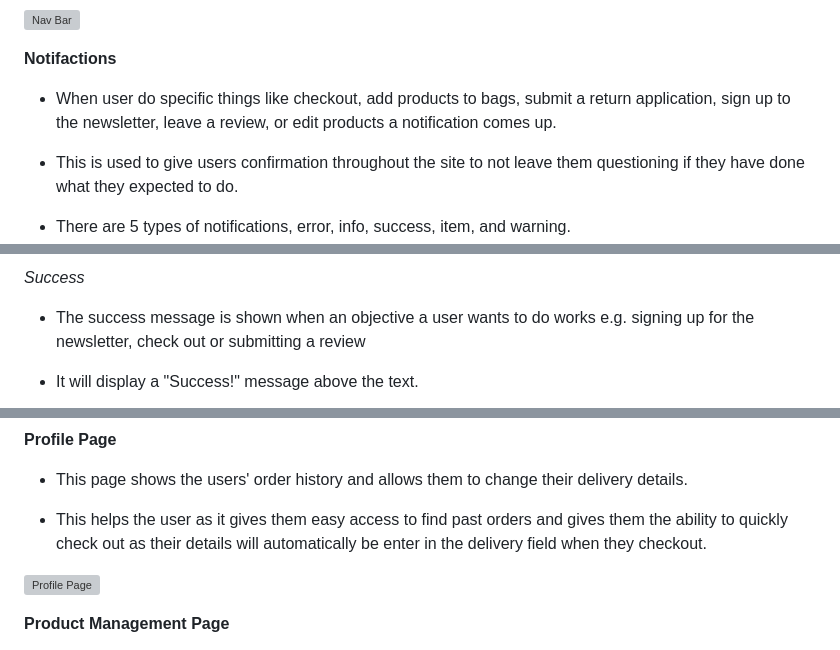
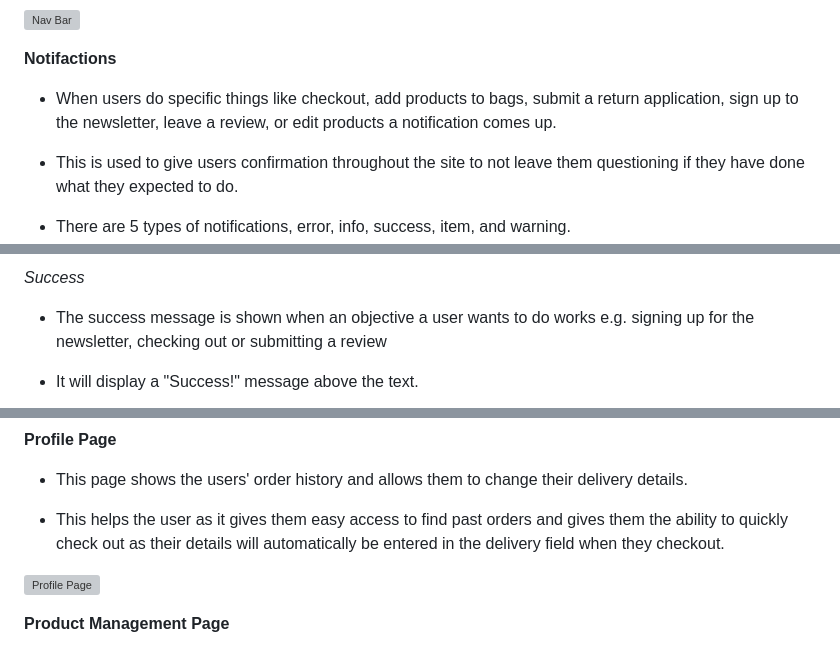
Before and after one commit to UloE-G/Athletes-Corner, a Markdown page: README.md, 3 parts joined by grey strips. GitHub-like rendering; grey boxes are pictures that could not be loaded.

```diff
--- a/README.md
+++ b/README.md
@@ -134,7 +146,7 @@ This section covers the different parts of this project and explains what the fe
 
 **Notifactions**
 
-- When user do specific things like checkout, add products to bags, submit a return application, sign up to the newsletter, leave a review, or edit products a notification comes up.
+- When users do specific things like checkout, add products to bags, submit a return application, sign up to the newsletter, leave a review, or edit products a notification comes up.
 
 - This is used to give users confirmation throughout the site to not leave them questioning if they have done what they expected to do.
 
@@ -158,7 +170,7 @@ This section covers the different parts of this project and explains what the fe
 
 *Success*
 
-- The success message is shown when an objective a user wants to do works e.g. signing up for the newsletter, check out or submitting a review
+- The success message is shown when an objective a user wants to do works e.g. signing up for the newsletter, checking out or submitting a review
 
 - It will display a "Success!" message above the text.
 
@@ -182,7 +194,7 @@ This section covers the different parts of this project and explains what the fe
 
 - This page shows the users' order history and allows them to change their delivery details.
 
-- This helps the user as it gives them easy access to find past orders and gives them the ability to quickly check out as their details will automatically be enter in the delivery field when they checkout.
+- This helps the user as it gives them easy access to find past orders and gives them the ability to quickly check out as their details will automatically be entered in the delivery field when they checkout.
 
 ![Profile Page](media/profilepage.png)
 
```
Also changed, not shown: other parts of README.md (+16 -4 lines).
